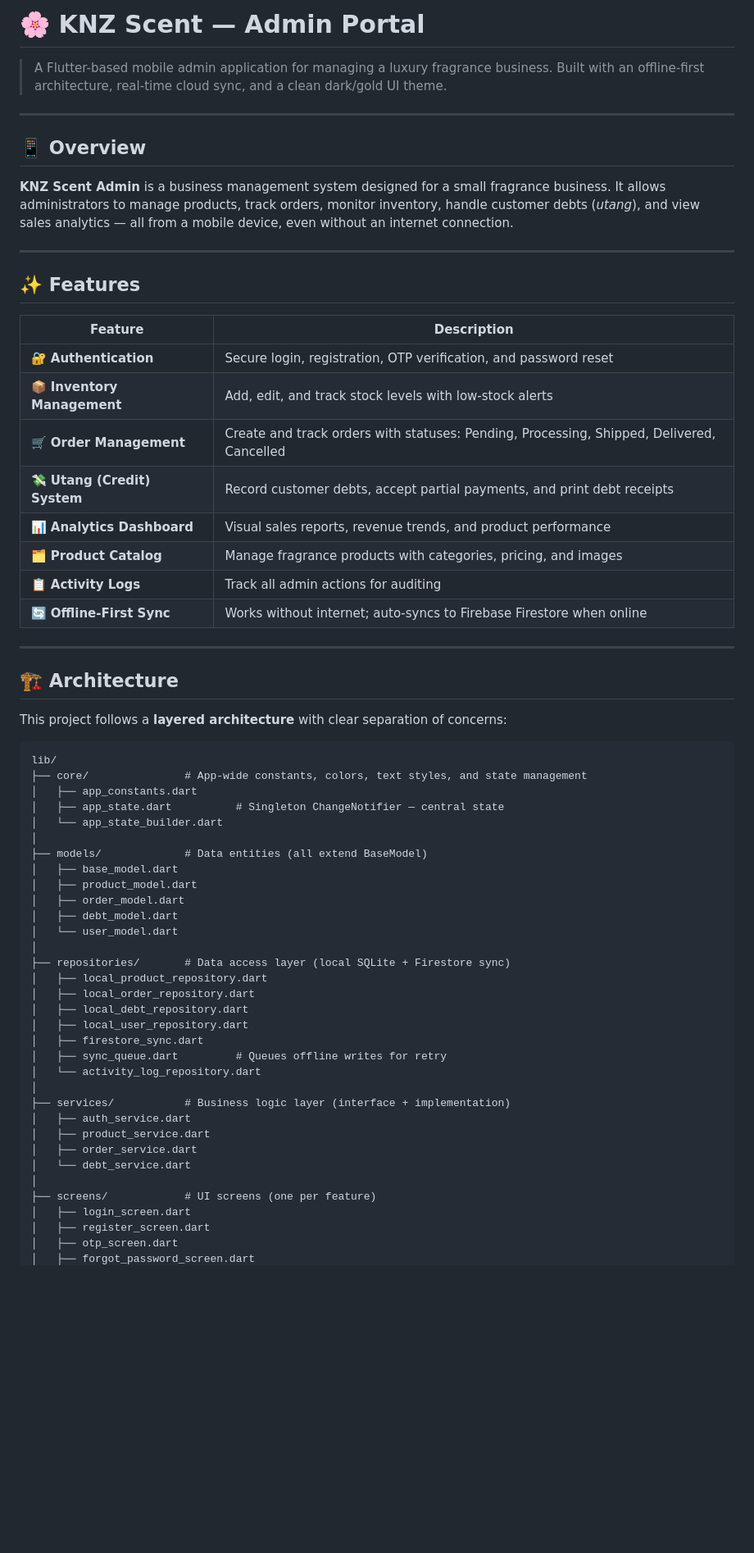
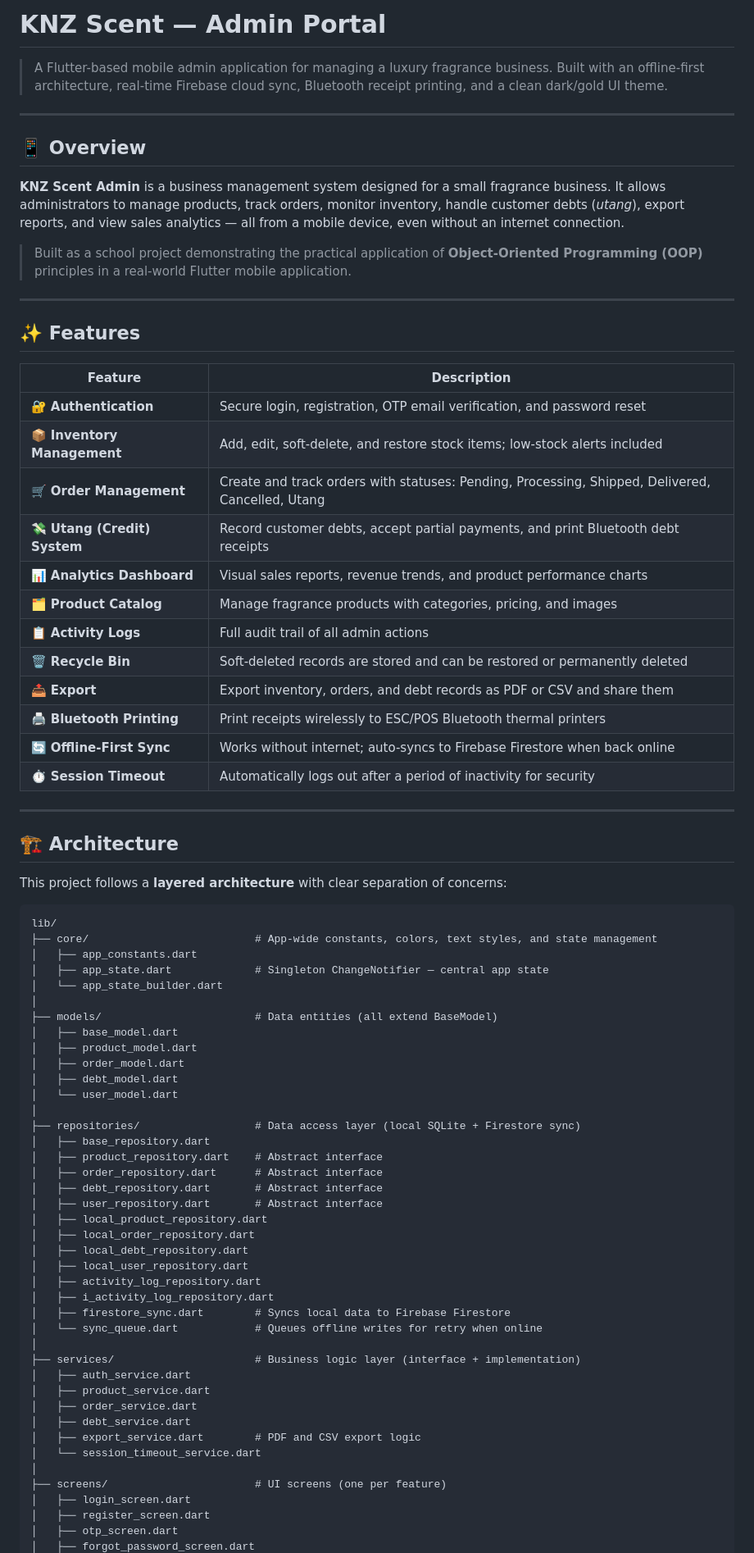
Before and after one commit to pioquentokennith/knz-inv-ord-debt-system, a Markdown page: README.md, the part around one of its changes. Shown at 82% size. Rendered like a GitHub page; blank space fills up the shorter version.

Commit message:
Updated README and applied project fixes

````diff
--- a/README.md
+++ b/README.md
@@ -1,12 +1,15 @@
-# 🌸 KNZ Scent — Admin Portal
+# KNZ Scent — Admin Portal
 
-> A Flutter-based mobile admin application for managing a luxury fragrance business. Built with an offline-first architecture, real-time cloud sync, and a clean dark/gold UI theme.
+> A Flutter-based mobile admin application for managing a luxury fragrance business.
+> Built with an offline-first architecture, real-time Firebase cloud sync, Bluetooth receipt printing, and a clean dark/gold UI theme.
 
 ---
 
 ## 📱 Overview
 
-**KNZ Scent Admin** is a business management system designed for a small fragrance business. It allows administrators to manage products, track orders, monitor inventory, handle customer debts (*utang*), and view sales analytics — all from a mobile device, even without an internet connection.
+**KNZ Scent Admin** is a business management system designed for a small fragrance business. It allows administrators to manage products, track orders, monitor inventory, handle customer debts (*utang*), export reports, and view sales analytics — all from a mobile device, even without an internet connection.
+
+> Built as a school project demonstrating the practical application of **Object-Oriented Programming (OOP)** principles in a real-world Flutter mobile application.
 
 ---
 
@@ -14,14 +17,18 @@
 
 | Feature | Description |
 |---|---|
-| 🔐 **Authentication** | Secure login, registration, OTP verification, and password reset |
-| 📦 **Inventory Management** | Add, edit, and track stock levels with low-stock alerts |
-| 🛒 **Order Management** | Create and track orders with statuses: Pending, Processing, Shipped, Delivered, Cancelled |
-| 💸 **Utang (Credit) System** | Record customer debts, accept partial payments, and print debt receipts |
-| 📊 **Analytics Dashboard** | Visual sales reports, revenue trends, and product performance |
+| 🔐 **Authentication** | Secure login, registration, OTP email verification, and password reset |
+| 📦 **Inventory Management** | Add, edit, soft-delete, and restore stock items; low-stock alerts included |
+| 🛒 **Order Management** | Create and track orders with statuses: Pending, Processing, Shipped, Delivered, Cancelled, Utang |
+| 💸 **Utang (Credit) System** | Record customer debts, accept partial payments, and print Bluetooth debt receipts |
+| 📊 **Analytics Dashboard** | Visual sales reports, revenue trends, and product performance charts |
 | 🗂️ **Product Catalog** | Manage fragrance products with categories, pricing, and images |
-| 📋 **Activity Logs** | Track all admin actions for auditing |
-| 🔄 **Offline-First Sync** | Works without internet; auto-syncs to Firebase Firestore when online |
+| 📋 **Activity Logs** | Full audit trail of all admin actions |
+| 🗑️ **Recycle Bin** | Soft-deleted records are stored and can be restored or permanently deleted |
+| 📤 **Export** | Export inventory, orders, and debt records as PDF or CSV and share them |
+| 🖨️ **Bluetooth Printing** | Print receipts wirelessly to ESC/POS Bluetooth thermal printers |
+| 🔄 **Offline-First Sync** | Works without internet; auto-syncs to Firebase Firestore when back online |
+| ⏱️ **Session Timeout** | Automatically logs out after a period of inactivity for security |
 
 ---
 
@@ -31,34 +38,42 @@ This project follows a **layered architecture** with clear separation of concern
 
 ```
 lib/
-├── core/               # App-wide constants, colors, text styles, and state management
+├── core/                          # App-wide constants, colors, text styles, and state management
 │   ├── app_constants.dart
-│   ├── app_state.dart          # Singleton ChangeNotifier — central state
+│   ├── app_state.dart             # Singleton ChangeNotifier — central app state
 │   └── app_state_builder.dart
 │
-├── models/             # Data entities (all extend BaseModel)
+├── models/                        # Data entities (all extend BaseModel)
 │   ├── base_model.dart
 │   ├── product_model.dart
 │   ├── order_model.dart
 │   ├── debt_model.dart
 │   └── user_model.dart
 │
-├── repositories/       # Data access layer (local SQLite + Firestore sync)
+├── repositories/                  # Data access layer (local SQLite + Firestore sync)
+│   ├── base_repository.dart
+│   ├── product_repository.dart    # Abstract interface
+│   ├── order_repository.dart      # Abstract interface
+│   ├── debt_repository.dart       # Abstract interface
+│   ├── user_repository.dart       # Abstract interface
 │   ├── local_product_repository.dart
 │   ├── local_order_repository.dart
 │   ├── local_debt_repository.dart
 │   ├── local_user_repository.dart
-│   ├── firestore_sync.dart
-│   ├── sync_queue.dart         # Queues offline writes for retry
-│   └── activity_log_repository.dart
+│   ├── activity_log_repository.dart
+│   ├── i_activity_log_repository.dart
+│   ├── firestore_sync.dart        # Syncs local data to Firebase Firestore
+│   └── sync_queue.dart            # Queues offline writes for retry when online
 │
-├── services/           # Business logic layer (interface + implementation)
+├── services/                      # Business logic layer (interface + implementation)
 │   ├── auth_service.dart
 │   ├── product_service.dart
 │   ├── order_service.dart
-│   └── debt_service.dart
+│   ├── debt_service.dart
+│   ├── export_service.dart        # PDF and CSV export logic
+│   └── session_timeout_service.dart
 │
-├── screens/            # UI screens (one per feature)
+├── screens/                       # UI screens (one per feature)
 │   ├── login_screen.dart
 │   ├── register_screen.dart
 │   ├── otp_screen.dart
````
Also changed, not shown: other parts of README.md (+136 -92 lines).
